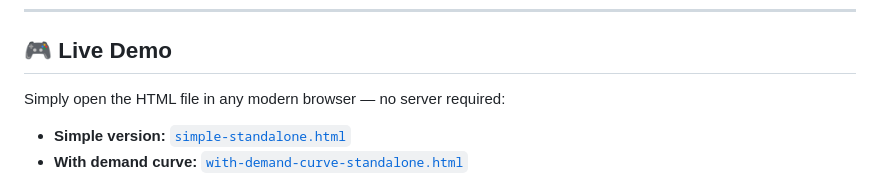
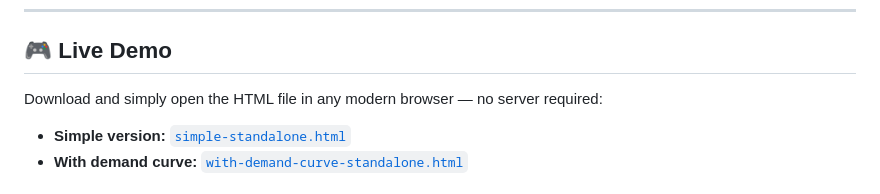
Before and after one commit to calyaconsult/pizzeria-simulator, a Markdown page: README.md, the part around the change. GitHub-like rendering.

Commit message:
Update README for HTML file usage instructions

```diff
--- a/README.md
+++ b/README.md
@@ -10,7 +10,7 @@ Built as a single self-contained HTML file (no dependencies, no build step), thi
 
 ## 🎮 Live Demo
 
-Simply open the HTML file in any modern browser — no server required:
+Download and simply open the HTML file in any modern browser — no server required:
 
 - **Simple version:** [`simple-standalone.html`](simple-standalone.html)
 - **With demand curve:** [`with-demand-curve-standalone.html`](with-demand-curve-standalone.html)
```
